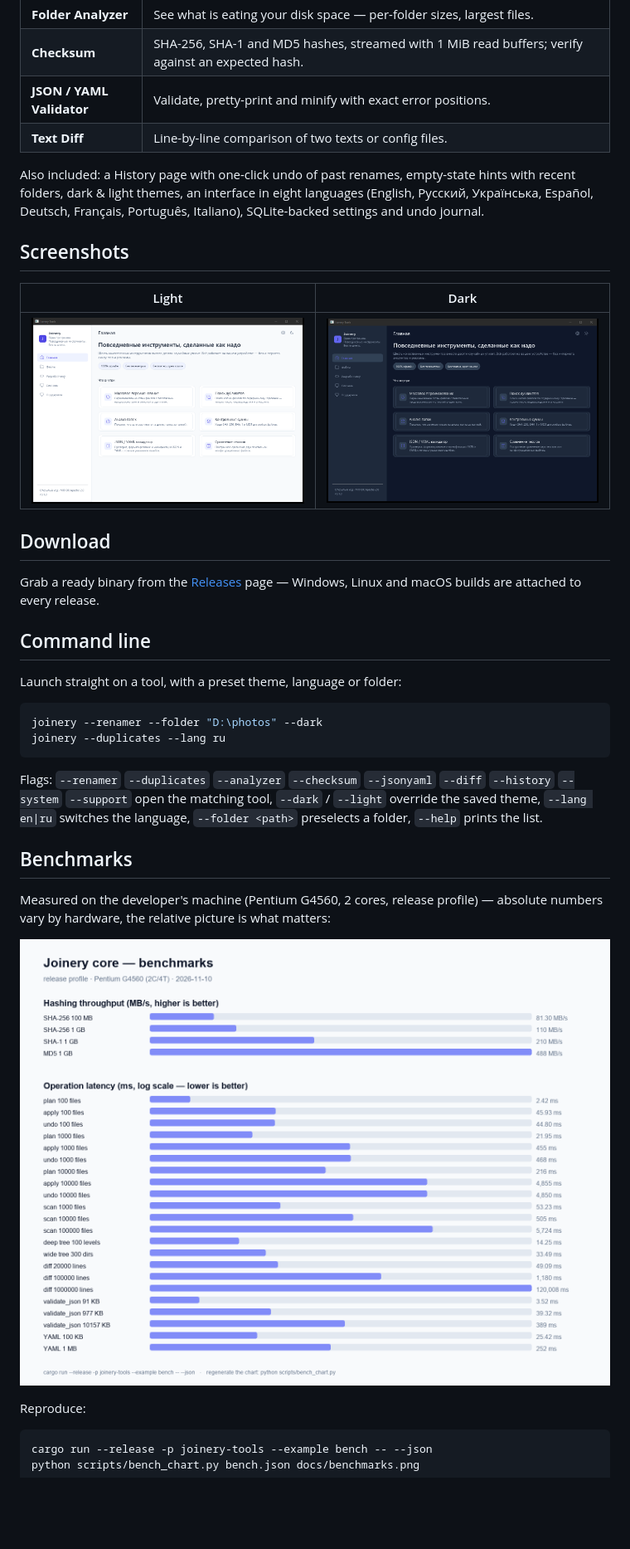
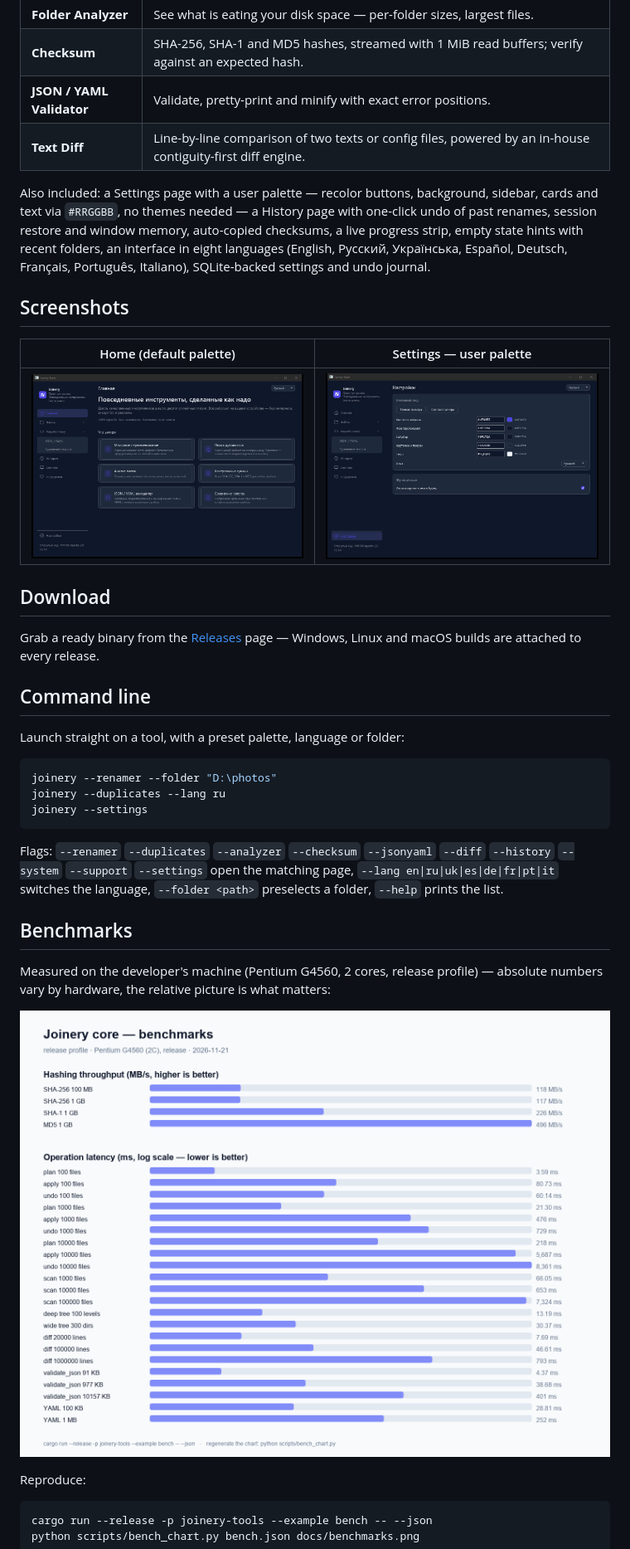
Before and after one commit to notfelixx1/joinery, a Markdown page: README.md, the part around one of its changes. Shown at 83% size. GitHub-like rendering; pictures changed too: docs/benchmarks.png, docs/screenshots/dark.png, docs/screenshots/light.png (deleted); blank space fills up the shorter version.

Commit message:
Update README, screenshots and the benchmark chart for 0.1.4
CI and release badges, the user palette in place of dark/light
themes, the in-house diff engine in the tool table, current command
line flags, fresh screenshots of the home page and the settings
palette, and a regenerated benchmark chart from the current build.

````diff
--- a/README.md
+++ b/README.md
@@ -31,19 +35,21 @@ accounts, no ads, no telemetry.
 | **Folder Analyzer** | See what is eating your disk space — per-folder sizes, largest files. |
 | **Checksum** | SHA-256, SHA-1 and MD5 hashes, streamed with 1 MiB read buffers; verify against an expected hash. |
 | **JSON / YAML Validator** | Validate, pretty-print and minify with exact error positions. |
-| **Text Diff** | Line-by-line comparison of two texts or config files. |
+| **Text Diff** | Line-by-line comparison of two texts or config files, powered by an in-house contiguity-first diff engine. |
 
-Also included: a History page with one-click undo of past renames,
-empty-state hints with recent folders, dark & light themes, an
-interface in eight languages (English, Русский, Українська, Español,
-Deutsch, Français, Português, Italiano), SQLite-backed settings and
-undo journal.
+Also included: a Settings page with a user palette — recolor buttons,
+background, sidebar, cards and text via `#RRGGBB`, no themes needed —
+a History page with one-click undo of past renames, session restore
+and window memory, auto-copied checksums, a live progress strip, empty
+state hints with recent folders, an interface in eight languages
+(English, Русский, Українська, Español, Deutsch, Français, Português,
+Italiano), SQLite-backed settings and undo journal.
 
 ## Screenshots
 
-| Light | Dark |
+| Home (default palette) | Settings — user palette |
 | --- | --- |
-| ![Light theme](docs/screenshots/light.png) | ![Dark theme](docs/screenshots/dark.png) |
+| ![Home, dark palette](docs/screenshots/dark.png) | ![Settings](docs/screenshots/settings.png) |
 
 ## Download
 
@@ -53,18 +59,18 @@ Windows, Linux and macOS builds are attached to every release.
 
 ## Command line
 
-Launch straight on a tool, with a preset theme, language or folder:
+Launch straight on a tool, with a preset palette, language or folder:
 
 ```bash
-joinery --renamer --folder "D:\photos" --dark
+joinery --renamer --folder "D:\photos"
 joinery --duplicates --lang ru
+joinery --settings
 ```
 
 Flags: `--renamer` `--duplicates` `--analyzer` `--checksum` `--jsonyaml`
-`--diff` `--history` `--system` `--support` open the matching tool,
-`--dark` / `--light` override the saved theme, `--lang en|ru` switches
-the language, `--folder <path>` preselects a folder, `--help` prints
-the list.
+`--diff` `--history` `--system` `--support` `--settings` open the
+matching page, `--lang en|ru|uk|es|de|fr|pt|it` switches the language,
+`--folder <path>` preselects a folder, `--help` prints the list.
 
 ## Benchmarks
 
````
Also changed, not shown: other parts of README.md (+6 -2 lines), docs/architecture.md (+1 -1 lines).
